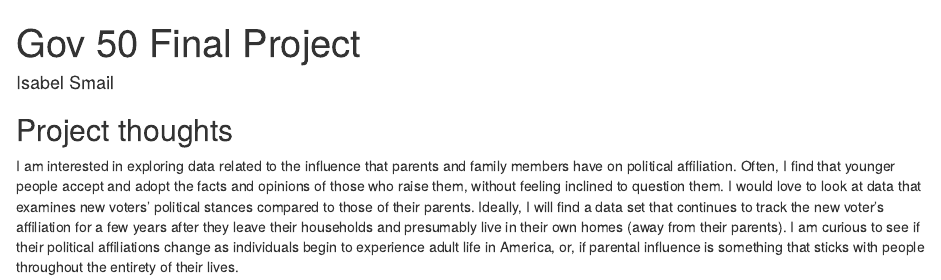
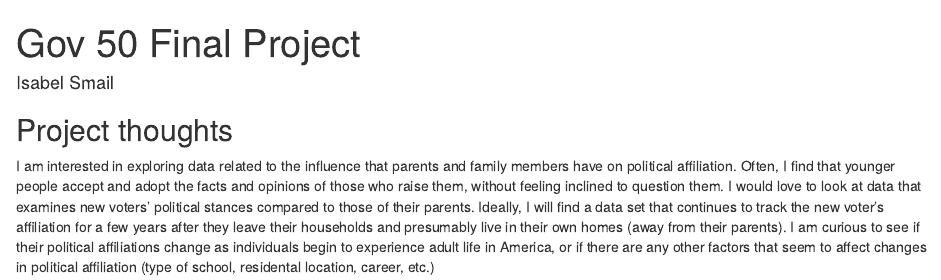
Before and after one commit to isabelsmail/gov50-final-project, an R Markdown document (index.Rmd): the page in a window 1100 px wide, from its top. Rendered offline with R 4.5, knitr and Pandoc, with nearby package versions; drawn as R Markdown's standard HTML page in place of the format the file asks for.

Commit message:
Milestone 1

```diff
--- a/index.Rmd
+++ b/index.Rmd
@@ -11,4 +11,4 @@
 
 ## Project thoughts
 
-I am interested in exploring data related to the influence that parents and family members have on political affiliation. Often, I find that younger people accept and adopt the facts and opinions of those who raise them, without feeling inclined to question them. I would love to look at data that examines new voters' political stances compared to those of their parents. Ideally, I will find a data set that continues to track the new voter's affiliation for a few years after they leave their households and presumably live in their own homes (away from their parents). I am curious to see if their political affiliations change as individuals begin to experience adult life in America, or, if parental influence is something that sticks with people throughout the entirety of their lives.
+I am interested in exploring data related to the influence that parents and family members have on political affiliation. Often, I find that younger people accept and adopt the facts and opinions of those who raise them, without feeling inclined to question them. I would love to look at data that examines new voters' political stances compared to those of their parents. Ideally, I will find a data set that continues to track the new voter's affiliation for a few years after they leave their households and presumably live in their own homes (away from their parents). I am curious to see if their political affiliations change as individuals begin to experience adult life in America, or if there are any other factors that seem to affect changes in political affiliation (type of school, residental location, career, etc.)
```
